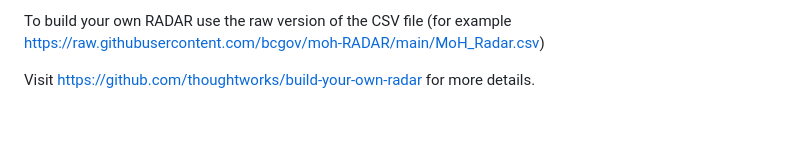
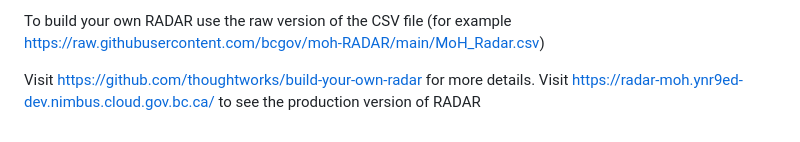
Before and after one commit to bcgov/moh-RADAR, a Markdown page: README.md, the part around the change. Drawn GitHub-style.

```diff
--- a/README.md
+++ b/README.md
@@ -58,3 +58,4 @@ To access the running app visit http://localhost:8080. There you can enter the U
 To build your own RADAR use the raw version of the CSV file (for example https://raw.githubusercontent.com/bcgov/moh-RADAR/main/MoH_Radar.csv)
 
 Visit https://github.com/thoughtworks/build-your-own-radar for more details.
+Visit https://radar-moh.ynr9ed-dev.nimbus.cloud.gov.bc.ca/ to see the production version of RADAR
```
